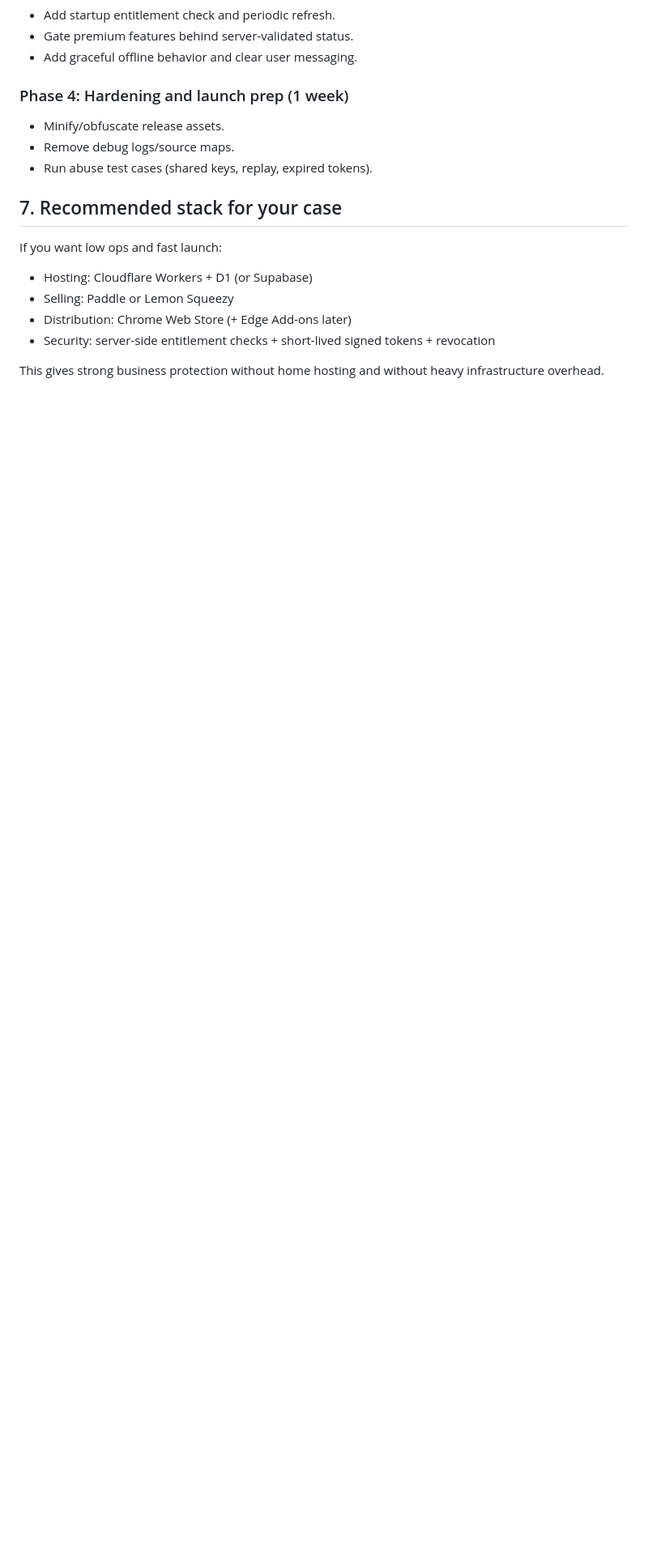
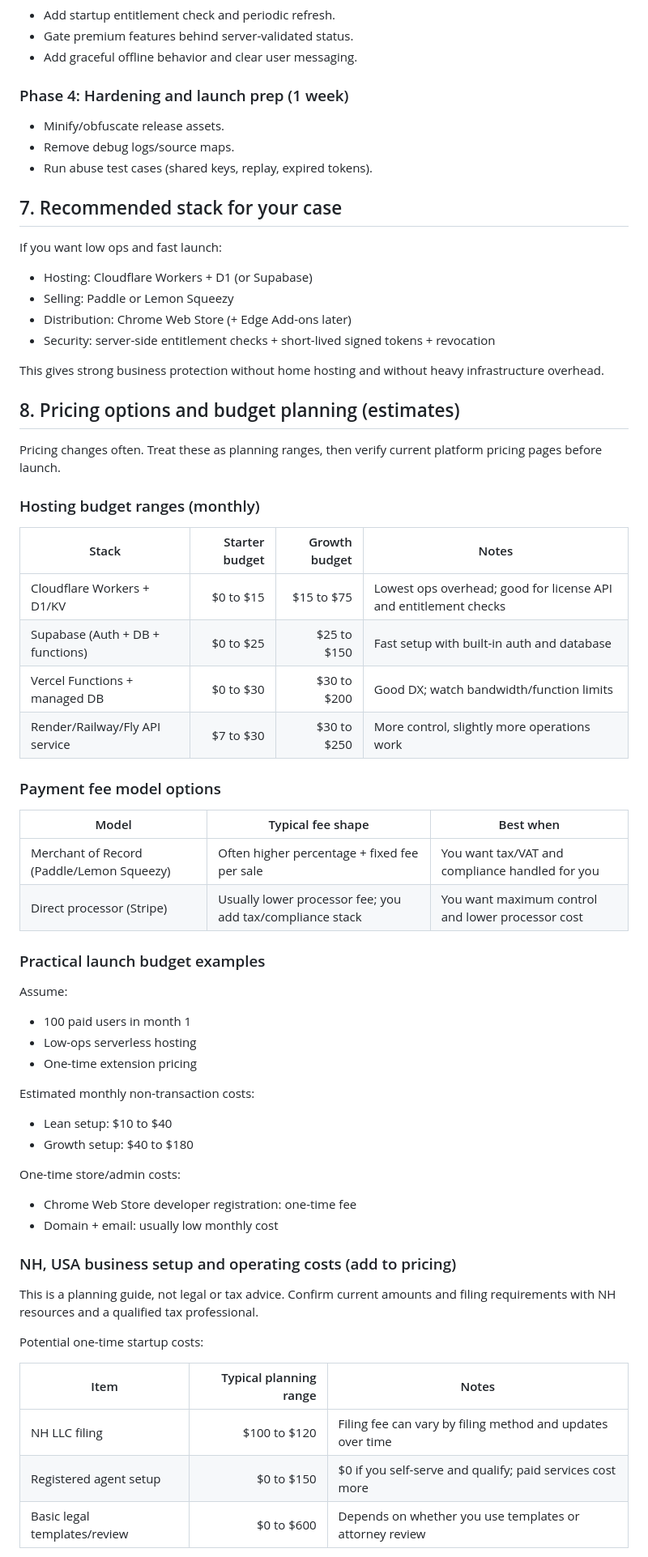
Before and after one commit to Gothicka-YW/YAWL-Lists, a Markdown page: HOSTING_SELLING_DISTRIBUTION_SECURITY_OPTIONS.md, the part around one of its changes. Shown at 81% size. Rendered like a GitHub page; blank space fills up the shorter version.

Commit message:
feat: add pricing options and budget planning section to documentation

```diff
--- a/HOSTING_SELLING_DISTRIBUTION_SECURITY_OPTIONS.md
+++ b/HOSTING_SELLING_DISTRIBUTION_SECURITY_OPTIONS.md
@@ -190,3 +190,51 @@ If you want low ops and fast launch:
 - Security: server-side entitlement checks + short-lived signed tokens + revocation
 
 This gives strong business protection without home hosting and without heavy infrastructure overhead.
+
+## 8. Pricing options and budget planning (estimates)
+
+Pricing changes often. Treat these as planning ranges, then verify current platform pricing pages before launch.
+
+### Hosting budget ranges (monthly)
+
+| Stack | Starter budget | Growth budget | Notes |
+|---|---:|---:|---|
+| Cloudflare Workers + D1/KV | $0 to $15 | $15 to $75 | Lowest ops overhead; good for license API and entitlement checks |
+| Supabase (Auth + DB + functions) | $0 to $25 | $25 to $150 | Fast setup with built-in auth and database |
+| Vercel Functions + managed DB | $0 to $30 | $30 to $200 | Good DX; watch bandwidth/function limits |
+| Render/Railway/Fly API service | $7 to $30 | $30 to $250 | More control, slightly more operations work |
+
+### Payment fee model options
+
+| Model | Typical fee shape | Best when |
+|---|---|---|
+| Merchant of Record (Paddle/Lemon Squeezy) | Often higher percentage + fixed fee per sale | You want tax/VAT and compliance handled for you |
+| Direct processor (Stripe) | Usually lower processor fee; you add tax/compliance stack | You want maximum control and lower processor cost |
+
+### Practical launch budget examples
+
+Assume:
+- 100 paid users in month 1
+- Low-ops serverless hosting
+- One-time extension pricing
+
+Estimated monthly non-transaction costs:
+- Lean setup: $10 to $40
+- Growth setup: $40 to $180
+
+One-time store/admin costs:
+- Chrome Web Store developer registration: one-time fee
+- Domain + email: usually low monthly cost
+
+### NH, USA business setup and operating costs (add to pricing)
+
+This is a planning guide, not legal or tax advice. Confirm current amounts and filing requirements with NH resources and a qualified tax professional.
+
+Potential one-time startup costs:
+
+| Item | Typical planning range | Notes |
+|---|---:|---|
+| NH LLC filing | $100 to $120 | Filing fee can vary by filing method and updates over time |
+| Registered agent setup | $0 to $150 | $0 if you self-serve and qualify; paid services cost more |
+| Basic legal templates/review | $0 to $600 | Depends on whether you use templates or attorney review |
+
```
Also changed, not shown: other parts of HOSTING_SELLING_DISTRIBUTION_SECURITY_OPTIONS.md (+48 -0 lines).
